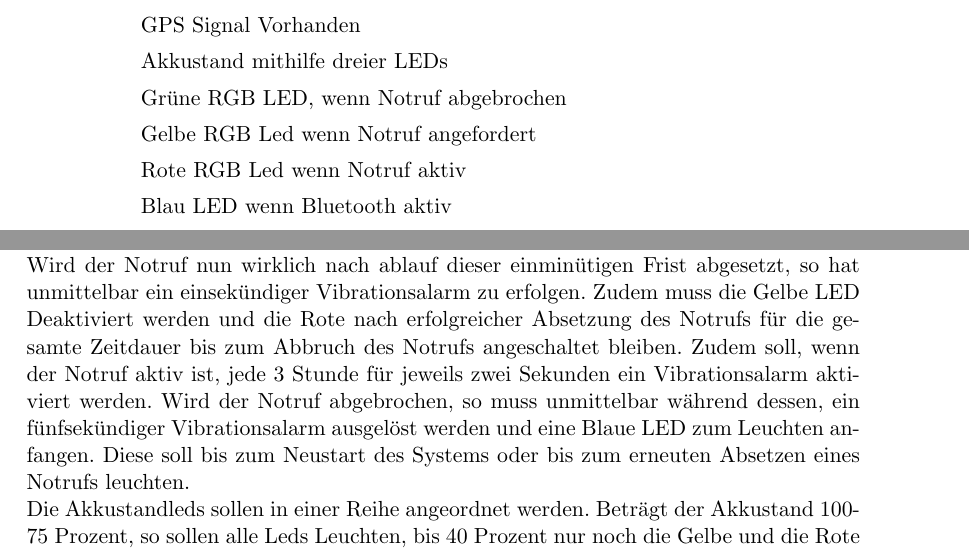
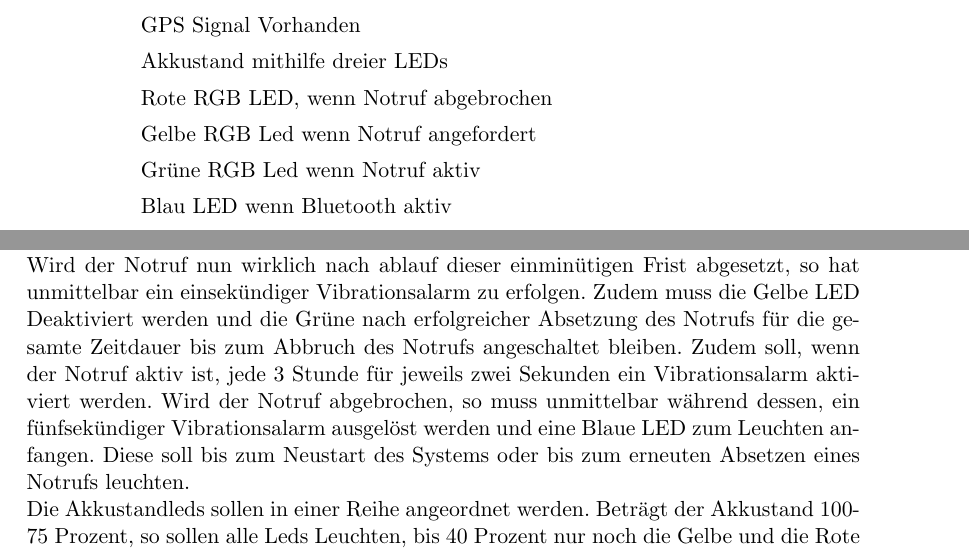
Before and after one commit to crispycookies/watchPLB, a LaTeX document (Dokumente/Pflichtenheft/Pflichtenheft.tex): two parts of pages 4 and 8 of 10, joined at a grey line, cut so that both start at the same text. Compiled offline with pdfLaTeX.

Commit message:
Updated Pflichtenheft.tex

```diff
--- a/Dokumente/Pflichtenheft/Pflichtenheft.tex
+++ b/Dokumente/Pflichtenheft/Pflichtenheft.tex
@@ -28,9 +28,9 @@
 	\subitem Verbau von Statusleds
 	\subsubitem GPS Signal Vorhanden
 	\subsubitem Akkustand mithilfe dreier LEDs
-	\subsubitem Grüne RGB LED, wenn Notruf abgebrochen
+	\subsubitem Rote RGB LED, wenn Notruf abgebrochen
 	\subsubitem Gelbe RGB Led wenn Notruf angefordert
-	\subsubitem Rote RGB Led wenn Notruf aktiv
+	\subsubitem Grüne RGB Led wenn Notruf aktiv
 	\subsubitem Blau LED wenn Bluetooth aktiv
 	\subitem Nutzung eines Vibrationsalarms als untersützendes haptisches Feedback bei Absetzung und Abbruch eines Alarms, aber auch nach jeder Stunde bei aktiven Alarm
 	\subitem Nutzung zweier Buttons zum Absetzen und Abbrechen eines Alarms.
@@ -105,7 +105,7 @@ Das System muss mindestens au folgendem bestehen:
 \subsection{Musskriterien}
 Alle LEDs werden erst bei Knopfdruck oder Bluetooth Verbindung aktiviert.
 Die Bedienung des PLBs soll über 2 Buttons erfolgen, nur wenn beide Gleichzeitig für 5 Sekunden gedrückt werden, soll, mit einer Verzögerung von einer Minute, ein Notruf abgesetzt werden. Der Notruf kann sowohl innerhalb dieser Frist, als auch außerhalb durch gleichzeitiges, 10 sekündiges Drücken beider Tasten abgebrochen werden. Bei letzterem heißt das, dass das System in den Ruhemodus geht und keine weiteren Notrufe absetzt, bis ein neuer Notruf vom Nutzer angefordert wird.\\
-Wird der Notruf per gleichzeitigen Knopfdruck angefordert, so hat unmittelbar ein halbsekündiger Vibrationsalarm zu erfolgen, der den Nutzer mitteilt, dass der gleichzeitige Tastendruck lange genug war, und das System weiß, dass es in einer Minute einen Notruf abzusetzen hat. Zudem muss eine Gelbe Statusled für eine Minute aktiviert werden. Wird der Notruf nun wirklich nach ablauf dieser einminütigen Frist abgesetzt, so hat unmittelbar ein einsekündiger Vibrationsalarm zu erfolgen. Zudem muss die Gelbe LED Deaktiviert werden und die Rote nach erfolgreicher Absetzung des Notrufs für die gesamte Zeitdauer bis zum Abbruch des Notrufs angeschaltet bleiben. Zudem soll, wenn der Notruf aktiv ist, jede 3 Stunde für jeweils zwei Sekunden ein Vibrationsalarm aktiviert werden. Wird der Notruf abgebrochen, so muss unmittelbar während dessen, ein fünfsekündiger Vibrationsalarm ausgelöst werden und eine Blaue LED zum Leuchten anfangen. Diese soll bis zum Neustart des Systems oder bis zum erneuten Absetzen eines Notrufs leuchten.
+Wird der Notruf per gleichzeitigen Knopfdruck angefordert, so hat unmittelbar ein halbsekündiger Vibrationsalarm zu erfolgen, der den Nutzer mitteilt, dass der gleichzeitige Tastendruck lange genug war, und das System weiß, dass es in einer Minute einen Notruf abzusetzen hat. Zudem muss eine Gelbe Statusled für eine Minute aktiviert werden. Wird der Notruf nun wirklich nach ablauf dieser einminütigen Frist abgesetzt, so hat unmittelbar ein einsekündiger Vibrationsalarm zu erfolgen. Zudem muss die Gelbe LED Deaktiviert werden und die Grüne nach erfolgreicher Absetzung des Notrufs für die gesamte Zeitdauer bis zum Abbruch des Notrufs angeschaltet bleiben. Zudem soll, wenn der Notruf aktiv ist, jede 3 Stunde für jeweils zwei Sekunden ein Vibrationsalarm aktiviert werden. Wird der Notruf abgebrochen, so muss unmittelbar während dessen, ein fünfsekündiger Vibrationsalarm ausgelöst werden und eine Blaue LED zum Leuchten anfangen. Diese soll bis zum Neustart des Systems oder bis zum erneuten Absetzen eines Notrufs leuchten.
 \\Die Akkustandleds sollen in einer Reihe angeordnet werden. Beträgt der Akkustand 100-75 Prozent, so sollen alle Leds Leuchten, bis 40 Prozent nur noch die Gelbe und die Rote und darunter nur noch die Rote. Die LEDs sollen folgendermaßen angeordnet werden: Rot, Gelb, Grün.\\
 Die Elemente müssen auf einer PCB- Platine untergebracht werden. Das heißt, alle Elemente, außer der Akku, die Antenne und den in das Gehäuse eingelassen LEDs und Buttons, müssen auf einer einzigen PCB- Platine platzfinden. Der Grund hierfür liegt einfach darin, dass weniger bewegliche oder steckbare Komponenten im Normalfall eine größere Zuverlässig- und Verträglichkeit des Systems in Hinsicht auf Erschütterungen und Staub gewährleistet. Serieller Debug-Schnittstelle über UART über USB.
 \subsection{Sollkriterien}
```
